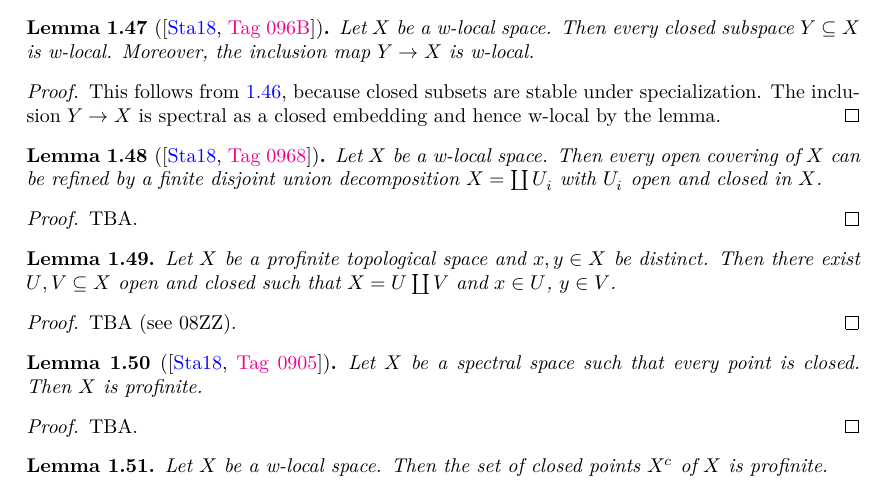
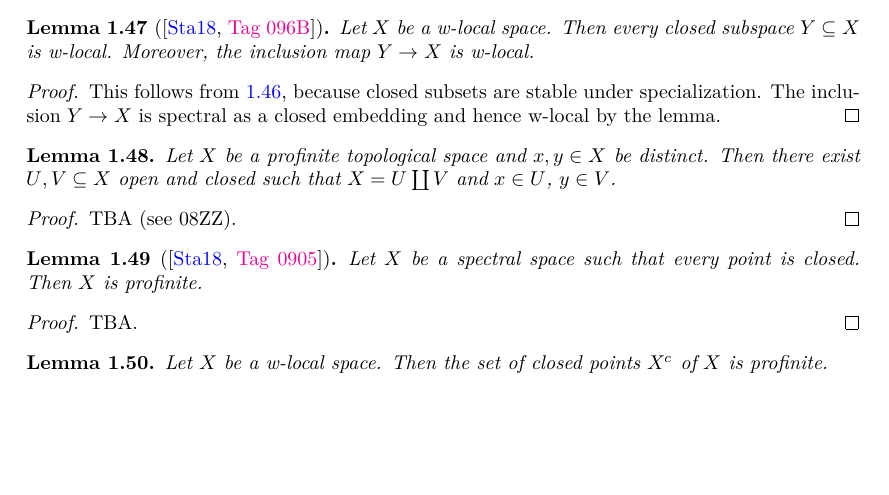
Before and after one commit to chrisflav/proetale, a LaTeX document (blueprint/src/print.tex, which reads blueprint/src/chapters/local-structure-new.tex): part of page 10 of 30, cut so that both start at the same text, the shorter picture padded with empty space. Compiled offline with XeLaTeX.

Commit message:
remove one lemma

```diff
--- a/blueprint/src/chapters/local-structure-new.tex
+++ b/blueprint/src/chapters/local-structure-new.tex
@@ -554,17 +554,6 @@ The following example shows that our definition agrees with the one in
     This follows from \ref{lemma:w-local-specialization-closed}, because
     closed subsets are stable under specialization. The inclusion $Y \to X$ is
     spectral as a closed embedding and hence w-local by the lemma.
-\end{proof}
-
-\begin{lemma}[{\cite[\href{https://stacks.math.columbia.edu/tag/0968}{Tag 0968}]{stacks-project}}]
-    \label{lemma:w-local-open-cover-refinement}
-    \uses{def:w-local-space}
-    Let $X$ be a w-local space. Then every open covering of $X$ can be refined
-    by a finite disjoint union decomposition $X = \coprod U_i$ with $U_i$ open and closed in $X$.
-\end{lemma}
-
-\begin{proof}
-    TBA.
 \end{proof}
 
 \begin{lemma}
```
